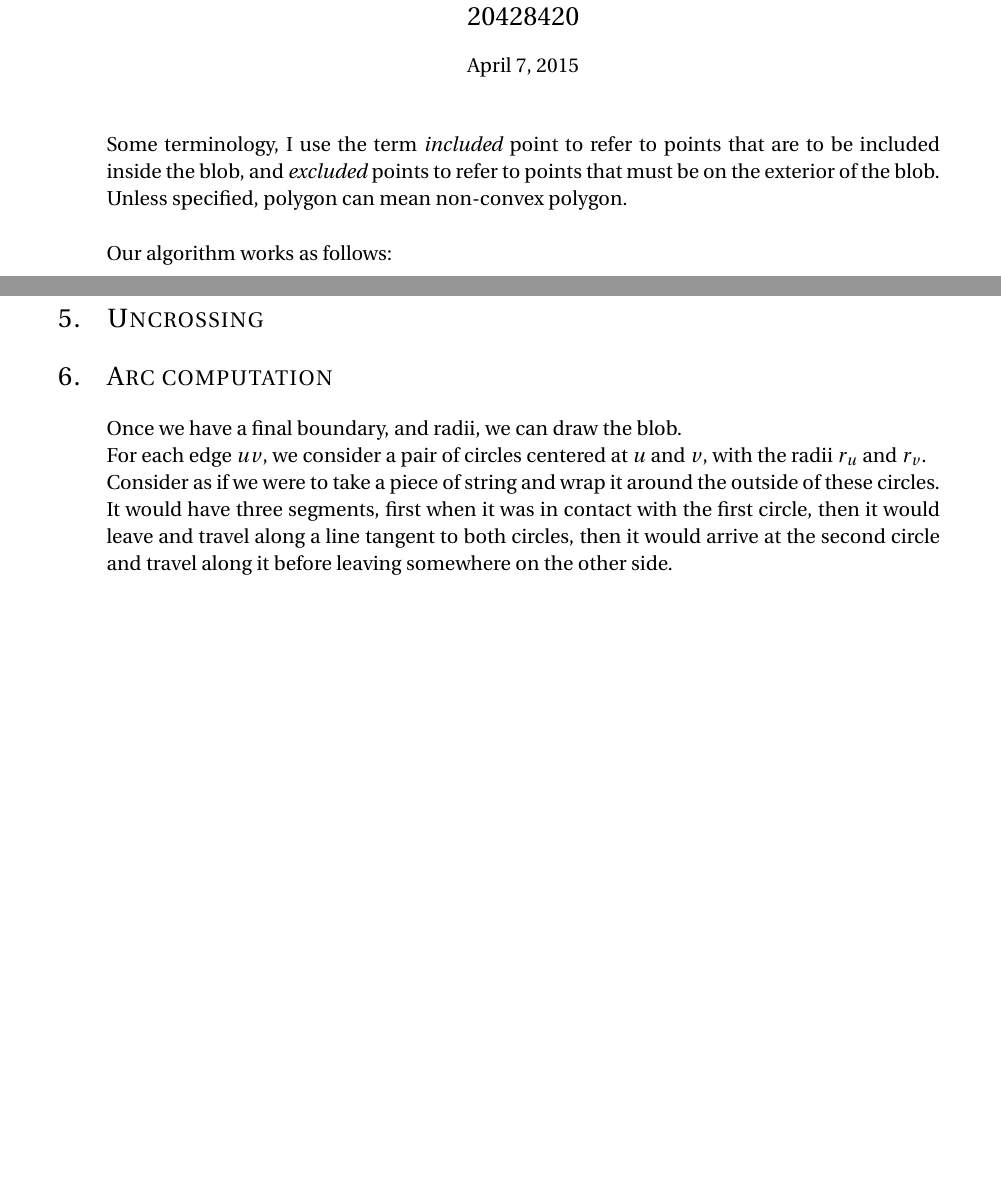
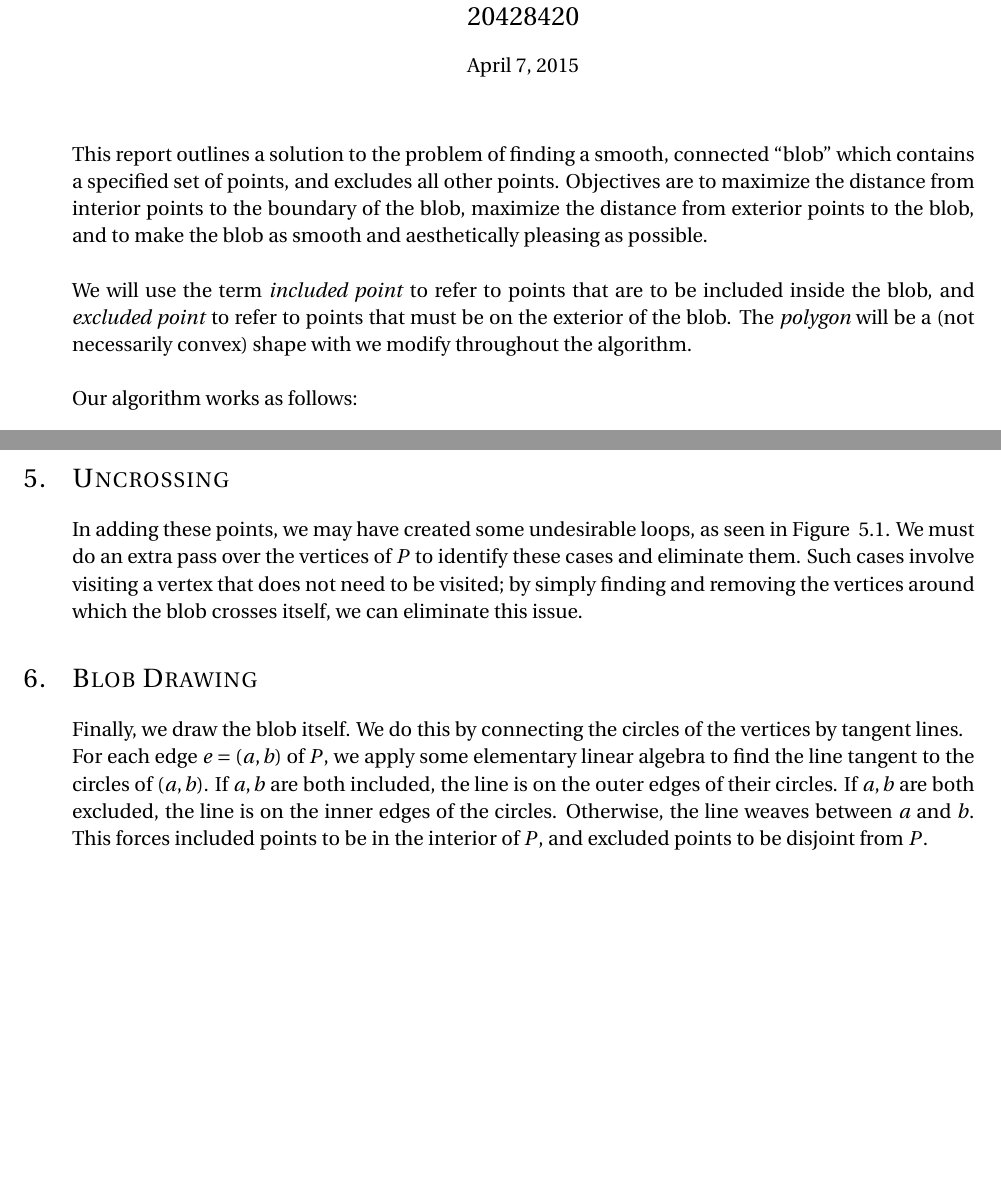
Before and after one commit to b2coutts/blob, a LaTeX document (report/report.tex): two parts of pages 1 and 4 of 4 before the commit and two parts of pages 1 and 3 of 4 after it, joined at a grey line, cut so that both start at the same text, the shorter picture padded with empty space. Compiled offline with pdfLaTeX.

Commit message:
Redid 5,6, added intro, some pngs

```diff
--- a/report/report.tex
+++ b/report/report.tex
@@ -19,6 +19,7 @@
 %----------------------------------------------------------------------------------------
 
 \documentclass[paper=a4, fontsize=11pt]{scrartcl} % A4 paper and 11pt font size
+\usepackage[margin=1in, top=0.5in, bottom=0.5in]{geometry}
 
 \usepackage[T1]{fontenc} % Use 8-bit encoding that has 256 glyphs
 \usepackage{fourier} % Use the Adobe Utopia font for the document - comment this line to return to the LaTeX default
@@ -110,12 +111,16 @@ the#1\endcsname.\quad}}
 
 \maketitle % Print the title
 
+This report outlines a solution to the problem of finding a smooth, connected
+``blob'' which contains a specified set of points, and excludes all other
+points. Objectives are to maximize the distance from interior points to the
+boundary of the blob, maximize the distance from exterior points to the blob,
+and to make the blob as smooth and aesthetically pleasing as possible. \\
 
-Some terminology, I use the term \textit{included} point to refer to points
-that are to be included inside the blob, and \textit{excluded} points to refer
-to points that must be on the exterior of the blob.
-
-Unless specified, polygon can mean non-convex polygon. \\
+We will use the term \textit{included point} to refer to points that are to be
+included inside the blob, and \textit{excluded point} to refer to points that
+must be on the exterior of the blob. The \textit{polygon} will be a (not
+necessarily convex) shape with we modify throughout the algorithm. \\
 
 Our algorithm works as follows:
 \begin{enumerate}
@@ -227,8 +247,9 @@ $a,b,p$ to $P$). \\
 
 \section{Uncrossing}
 
-\section{Arc computation}
-Once we have a final boundary, and radii, we can draw the blob.
+In adding these points, we may have created some undesirable loops, as seen in
+Figure ~\ref{fig:loop}. We must do an extra pass over the vertices of $P$ to
+identify these cases and eliminate them. Such cases involve visiting a vertex
+that does not need to be visited; by simply finding and removing the vertices
+around which the blob crosses itself, we can eliminate this issue.
 
-For each edge $uv$, we consider a pair of circles centered at
-$u$ and $v$, with the radii $r_u$ and $r_v$.
@@ -235,14 +260,16 @@ $u$ and $v$, with the radii $r_u$ and $r_v$.
+\label{fig:loop}
+\end{figure}
 
-Consider as if we were to take a piece of string and wrap it around
-the outside of these circles.
-It would have three segments,
-first when it was in contact with the first circle,
-then it would leave and travel along a line tangent to both circles,
-then it would arrive at the second circle
-and travel along it before leaving somewhere on the other side.
+\section{Blob Drawing}
+Finally, we draw the blob itself. We do this by connecting the circles of the
+vertices by tangent lines.
 
-
-
+For each edge $e=(a,b)$ of $P$, we apply some elementary linear algebra to find
+the line tangent to the circles of $(a,b)$. If $a,b$ are both included, the line
+is on the outer edges of their circles. If $a,b$ are both excluded, the line is
+on the inner edges of the circles. Otherwise, the line weaves between $a$ and
+$b$. This forces included points to be in the interior of $P$, and excluded
+points to be disjoint from $P$.
 
 % \begin{figure}[h]
 % \includegraphics[width=\textwidth]{7/folder}
```
Also changed, not shown: report/report.pdf, report/report.tex (31 more changed lines).
